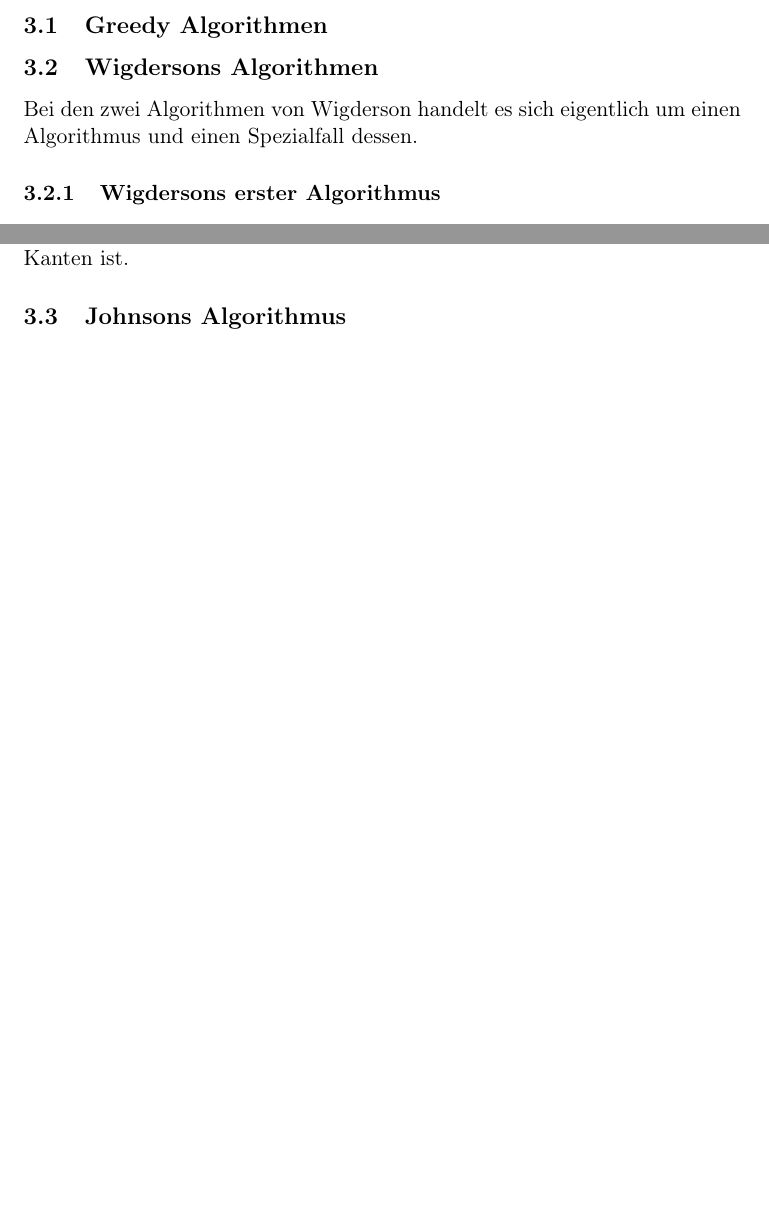
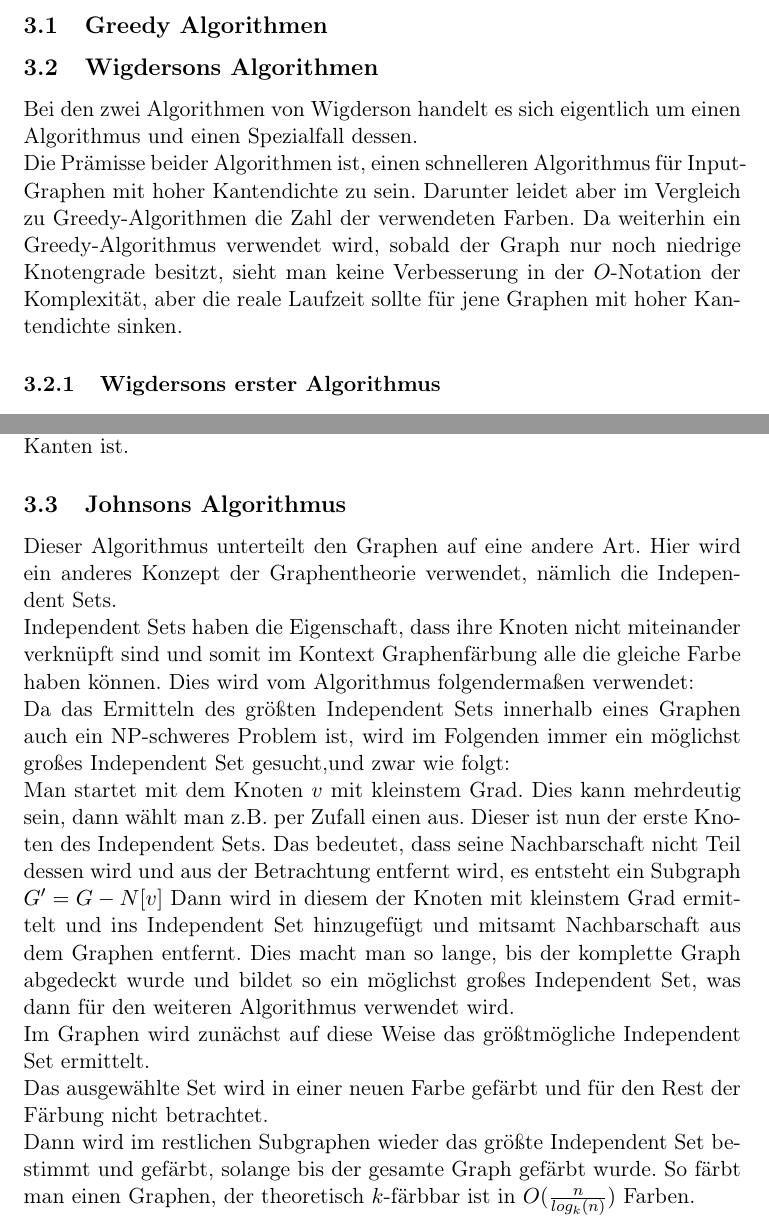
Before and after one commit to ShyguyBerlin/GraphColoringProject, a LaTeX document (docs/Ausarbeitung.tex): two parts of pages 2 and 4 of 14 before the commit and two parts of pages 3 and 5 of 15 after it, joined at a grey line, cut so that both start at the same text, the shorter picture padded with empty space. Compiled offline with pdfLaTeX.

Commit message:
added some text. ich kann das dokument nicht erzeugen for some reason aber egal

```diff
--- a/docs/Ausarbeitung.tex
+++ b/docs/Ausarbeitung.tex
@@ -47,7 +62,11 @@ Es gilt $G[V']=(V',E')$ mit $E'=\{(u,v)\in E\mid u\in V'\land v\in V'\}$.
 \subsection{Greedy Algorithmen} % TODO
 \subsection{Wigdersons Algorithmen} % TODO
 
-Bei den zwei Algorithmen von Wigderson handelt es sich eigentlich um einen Algorithmus und einen Spezialfall dessen.
+Bei den zwei Algorithmen von Wigderson handelt es sich eigentlich um einen Algorithmus und einen Spezialfall dessen. \\
+Die Prämisse beider Algorithmen ist, einen schnelleren Algorithmus für Input-Graphen mit hoher Kantendichte zu sein.
+Darunter leidet aber im Vergleich zu Greedy-Algorithmen die Zahl der verwendeten Farben. Da weiterhin ein Greedy-Algorithmus verwendet wird,
+sobald der Graph nur noch niedrige Knotengrade besitzt, sieht man keine Verbesserung in der $O$-Notation der Komplexität, aber die reale Laufzeit sollte
+für jene Graphen mit hoher Kantendichte sinken.
 
 \subsubsection{Wigdersons erster Algorithmus}
 
@@ -88,6 +107,18 @@ Auch wie im anderen Algorithmus gibt es ein Abbruchkriterium, wann sich stattdes
 Dieser Algorithmus hat laut Wigderson eine Laufzeitkomplexitätsklasse von $O(k(n+m))$, wobei $k$ die Färbungszahl, $n$ die Anzahl der Knoten und $m$ die Anzahl der Kanten ist.
 
 \subsection{Johnsons Algorithmus} % TODO
+
+Dieser Algorithmus unterteilt den Graphen auf eine andere Art. Hier wird ein anderes Konzept der Graphentheorie verwendet, nämlich die Independent Sets. \\
+Independent Sets haben die Eigenschaft, dass ihre Knoten nicht miteinander verknüpft sind und somit im Kontext Graphenfärbung alle die gleiche Farbe haben können.
+Dies wird vom Algorithmus folgendermaßen verwendet: \\
+Da das Ermitteln des größten Independent Sets innerhalb eines Graphen auch ein NP-schweres Problem ist, wird im Folgenden immer ein möglichst großes Independent Set gesucht,und zwar wie folgt: \\
+Man startet mit dem Knoten $v$ mit kleinstem Grad. Dies kann mehrdeutig sein, dann wählt man z.B. per Zufall einen aus. Dieser ist nun der erste Knoten des Independent Sets. Das bedeutet, dass seine Nachbarschaft nicht Teil dessen wird und aus der Betrachtung entfernt wird, es entsteht ein Subgraph $G' = G - N[v]$
+Dann wird in diesem der Knoten mit kleinstem Grad ermittelt und ins Independent Set hinzugefügt und mitsamt Nachbarschaft aus dem Graphen entfernt. Dies macht man so lange, bis der komplette Graph abgedeckt wurde und bildet so ein möglichst großes Independent Set, was dann für den weiteren Algorithmus verwendet wird. \\
+Im Graphen wird zunächst auf diese Weise das größtmögliche Independent Set ermittelt. \\
+Das ausgewählte Set wird in einer neuen Farbe gefärbt und für den Rest der Färbung nicht betrachtet. \\
+Dann wird im restlichen Subgraphen wieder das größte Independent Set bestimmt und gefärbt, solange bis der gesamte Graph gefärbt wurde.
+So färbt man einen Graphen, der theoretisch $k$-färbbar ist in $O(\frac{n}{log_k(n)})$ Farben.
+
 \subsection{Berger Rompel Algorithmus} % TODO
 
 Der Algorithmus von Berger Rompel
```
Also changed, not shown: docs/Ausarbeitung.tex (15 more changed lines).
